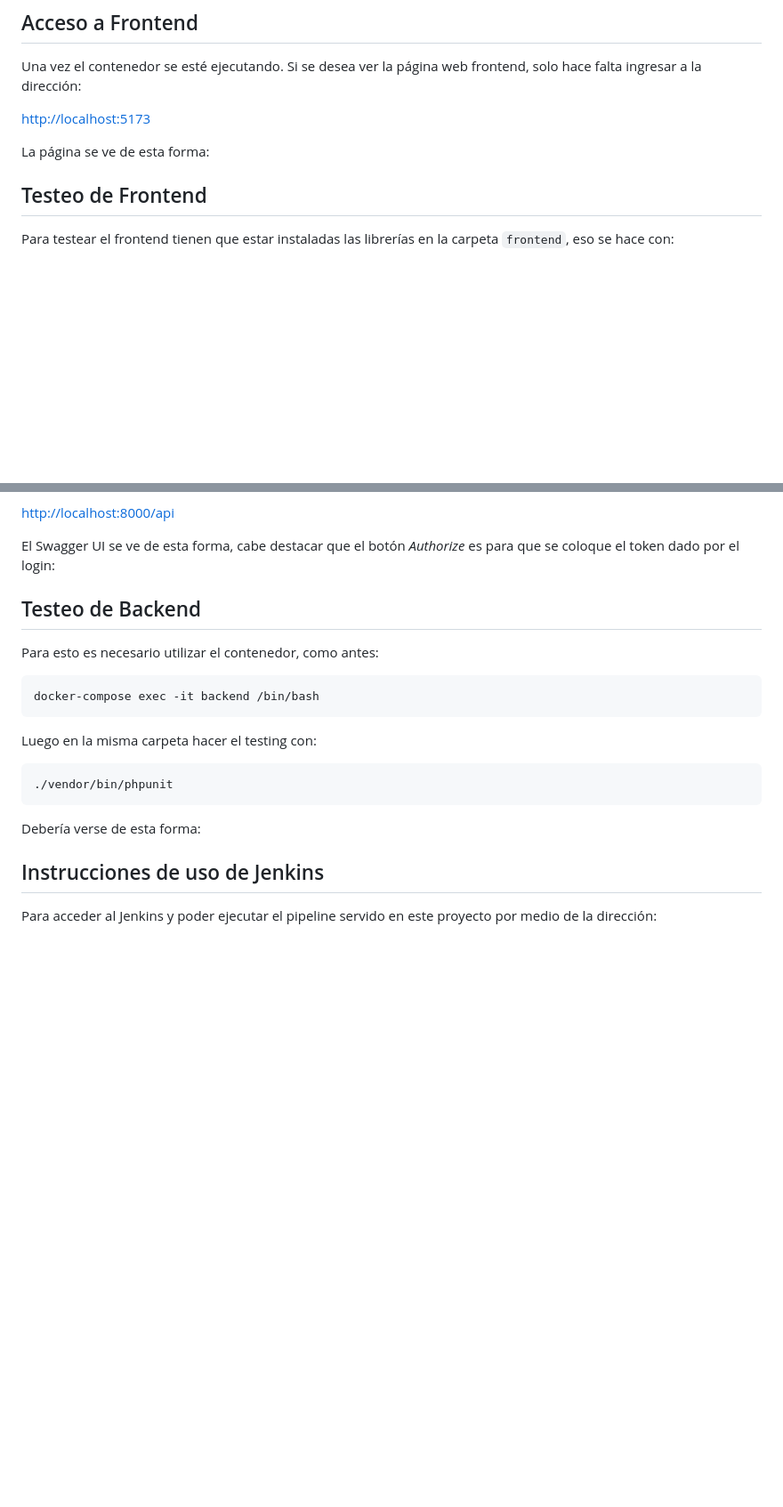
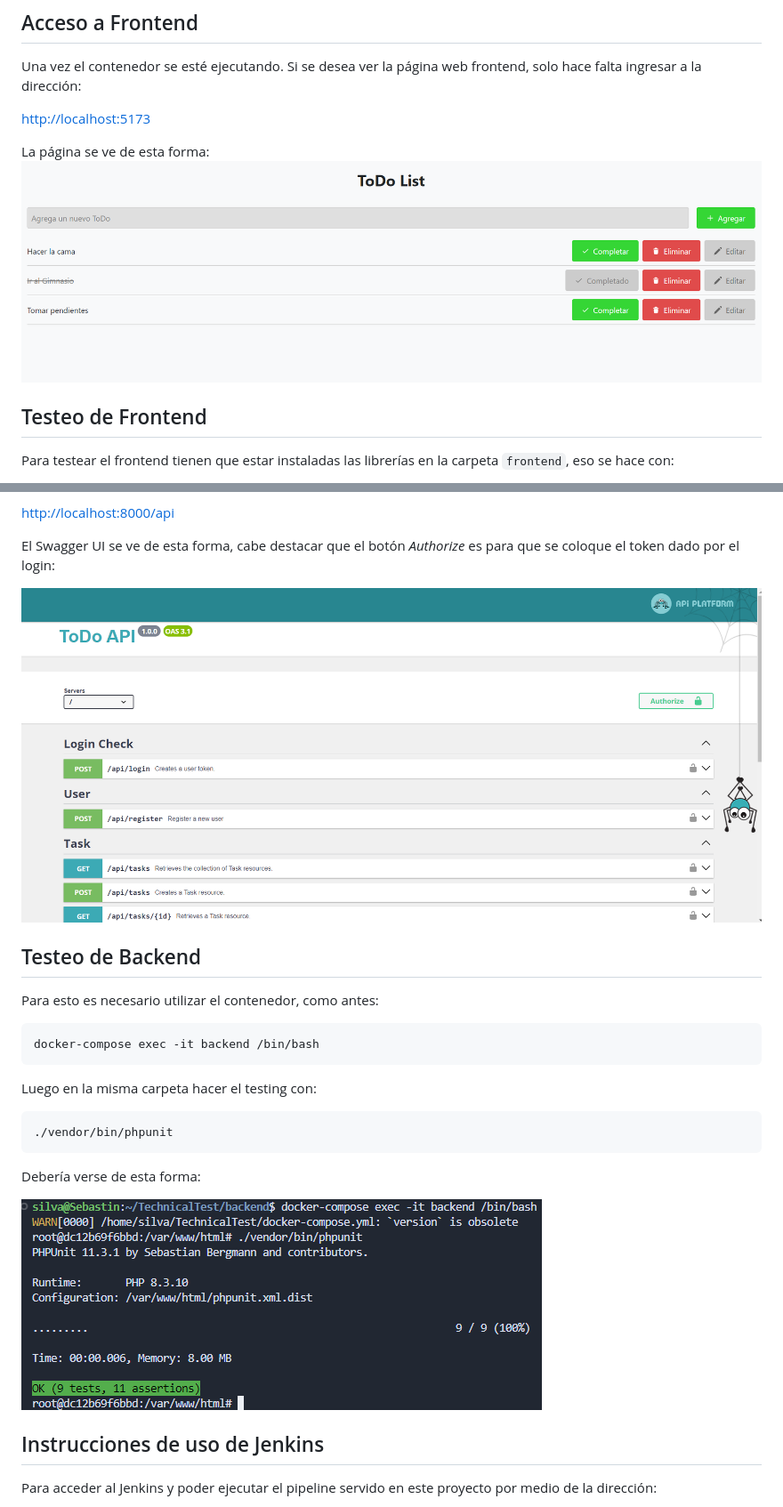
Before and after one commit to hsilv/TechnicalTest, a Markdown page: README.md, 2 parts joined by grey strips. Shown at 89% size. Drawn GitHub-style; blank space fills up the shorter version.

````diff
--- a/README.md
+++ b/README.md
@@ -22,6 +22,7 @@ Una vez el contenedor se esté ejecutando. Si se desea ver la página web fronte
 [http://localhost:5173](http://localhost:5173)
 
 La página se ve de esta forma:
+![](https://github.com/hsilv/TechnicalTest/blob/main/images/frontend-preview.png)
 
 ## Testeo de Frontend
 Para testear el frontend tienen que estar instaladas las librerías en la carpeta `frontend`, eso se hace con:
@@ -89,6 +91,7 @@ Para facilitar el acceso y la interacción con los endpoints servidos por el bac
 
 El Swagger UI se ve de esta forma, cabe destacar que el botón *Authorize* es para que se coloque el token dado por el login:
 
+![](https://github.com/hsilv/TechnicalTest/blob/main/images/backend-preview.png)
 
 ## Testeo de Backend
 Para esto es necesario utilizar el contenedor, como antes:
@@ -101,6 +104,7 @@ Luego en la misma carpeta hacer el testing con:
 ```
 Debería verse de esta forma:
 
+![](https://github.com/hsilv/TechnicalTest/blob/main/images/backend-tests.png)
 
 ## Instrucciones de uso de Jenkins
 Para acceder al Jenkins y poder ejecutar el pipeline servido en este proyecto por medio de la dirección:
````
Also changed, not shown: other parts of README.md (+14 -0 lines).
